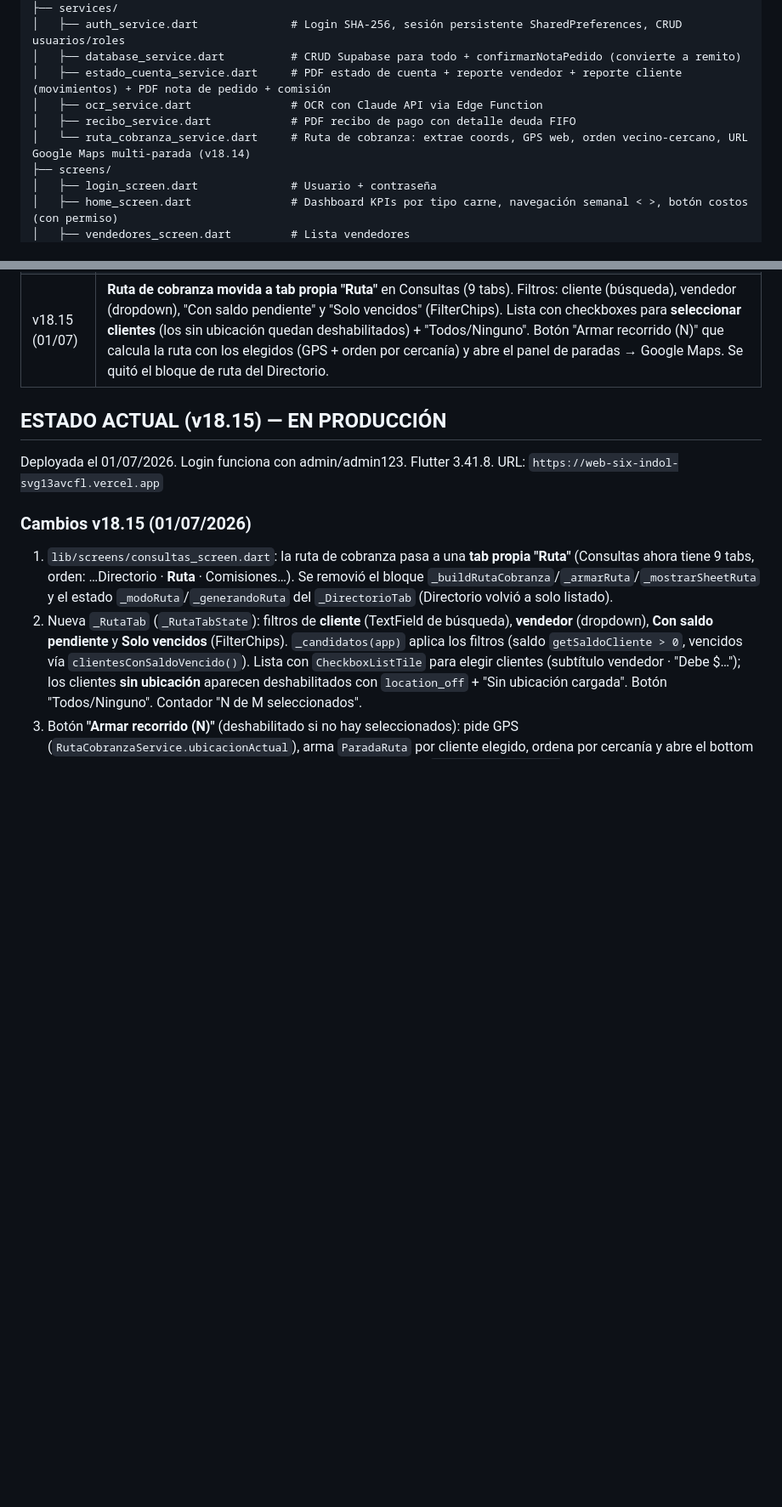
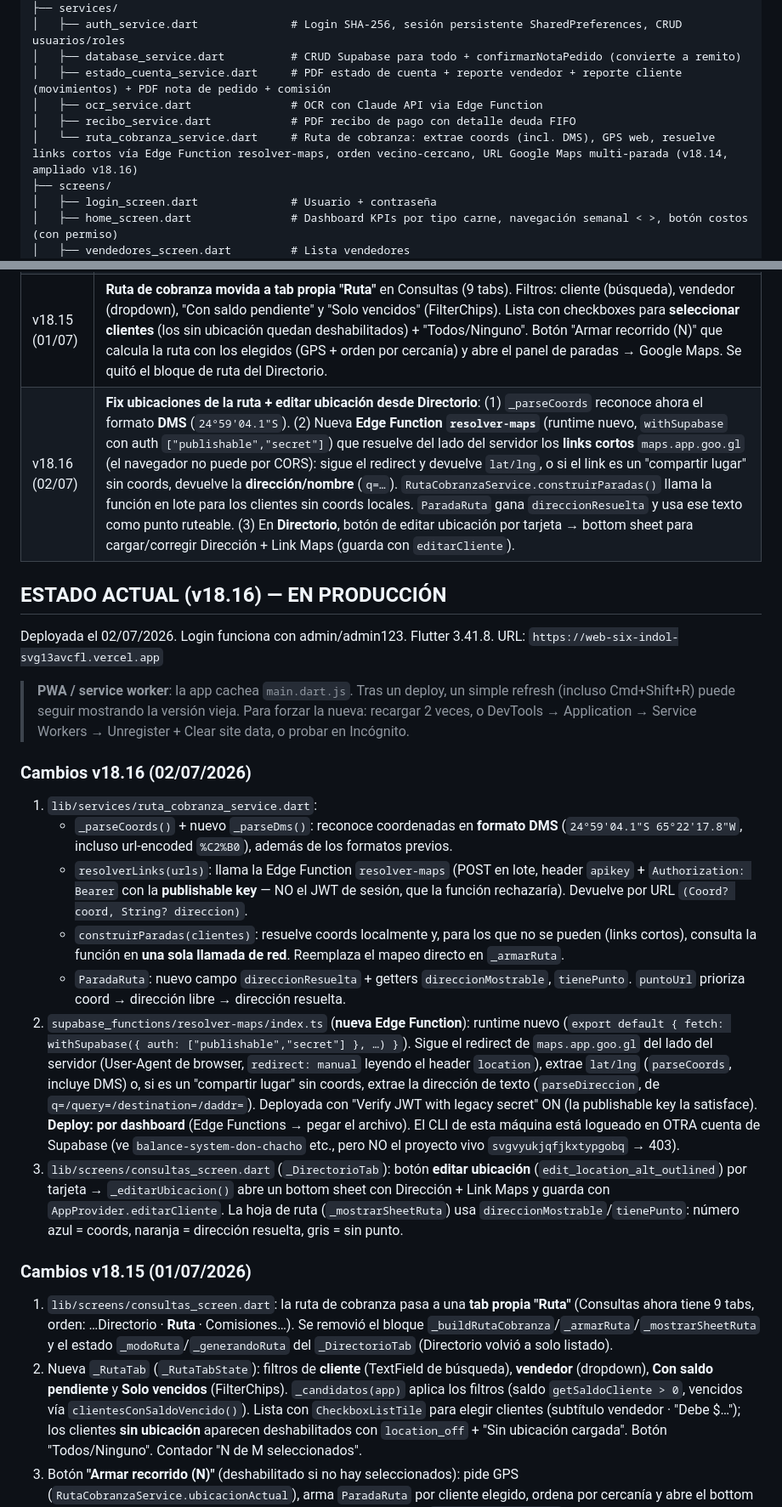
Before and after one commit to milifs/matarife-system, a Markdown page: don_chacho/CLAUDE.md, 2 parts joined by grey strips. Shown at 85% size. Rendered like a GitHub page; blank space fills up the shorter version.

Commit message:
Docs: actualizar CLAUDE.md con v18.16 (fix ubicaciones ruta + editar ubicación)
Co-Authored-By: Claude Opus 4.7 <noreply@anthropic.com>

```diff
--- a/don_chacho/CLAUDE.md
+++ b/don_chacho/CLAUDE.md
@@ -74,7 +75,7 @@ don_chacho/lib/
 │   ├── estado_cuenta_service.dart     # PDF estado de cuenta + reporte vendedor + reporte cliente (movimientos) + PDF nota de pedido + comisión
 │   ├── ocr_service.dart               # OCR con Claude API via Edge Function
 │   ├── recibo_service.dart            # PDF recibo de pago con detalle deuda FIFO
-│   └── ruta_cobranza_service.dart     # Ruta de cobranza: extrae coords, GPS web, orden vecino-cercano, URL Google Maps multi-parada (v18.14)
+│   └── ruta_cobranza_service.dart     # Ruta de cobranza: extrae coords (incl. DMS), GPS web, resuelve links cortos vía Edge Function resolver-maps, orden vecino-cercano, URL Google Maps multi-parada (v18.14, ampliado v18.16)
 ├── screens/
 │   ├── login_screen.dart              # Usuario + contraseña
 │   ├── home_screen.dart               # Dashboard KPIs por tipo carne, navegación semanal < >, botón costos (con permiso)
@@ -312,10 +313,22 @@ vercel --prod
 | v18.13 (01/07) | **Tab Reporte más legible + exportar PDF**: leyenda de colores, signos +/− en los montos, pill "Pago" en la columna Estado (antes vacía) y header "Saldo" → "Saldo acum." Nuevo botón "Exportar PDF" que genera el reporte por cliente en PDF (`generarReporteCliente`), replicando la tabla en pantalla. Fix menor en `web/index.html` (splash con `pointer-events:none` durante el fade-out). |
 | v18.14 (01/07) | **Ruta de cobranza (1ª versión)**: embebida en Consultas → Directorio, combo box (Clientes que deben / Solo remitos vencidos) + botón "Armar". Nuevo `ruta_cobranza_service.dart` (GPS, extracción de coords, orden por cercanía, URL Google Maps). Reemplazada por la tab "Ruta" en v18.15. |
 | v18.15 (01/07) | **Ruta de cobranza movida a tab propia "Ruta"** en Consultas (9 tabs). Filtros: cliente (búsqueda), vendedor (dropdown), "Con saldo pendiente" y "Solo vencidos" (FilterChips). Lista con checkboxes para **seleccionar clientes** (los sin ubicación quedan deshabilitados) + "Todos/Ninguno". Botón "Armar recorrido (N)" que calcula la ruta con los elegidos (GPS + orden por cercanía) y abre el panel de paradas → Google Maps. Se quitó el bloque de ruta del Directorio. |
+| v18.16 (02/07) | **Fix ubicaciones de la ruta + editar ubicación desde Directorio**: (1) `_parseCoords` reconoce ahora el formato **DMS** (`24°59'04.1"S`). (2) Nueva **Edge Function `resolver-maps`** (runtime nuevo, `withSupabase` con auth `["publishable","secret"]`) que resuelve del lado del servidor los **links cortos** `maps.app.goo.gl` (el navegador no puede por CORS): sigue el redirect y devuelve `lat/lng`, o si el link es un "compartir lugar" sin coords, devuelve la **dirección/nombre** (`q=…`). `RutaCobranzaService.construirParadas()` llama la función en lote para los clientes sin coords locales. `ParadaRuta` gana `direccionResuelta` y usa ese texto como punto ruteable. (3) En **Directorio**, botón de editar ubicación por tarjeta → bottom sheet para cargar/corregir Dirección + Link Maps (guarda con `editarCliente`). |
 
-## ESTADO ACTUAL (v18.15) — EN PRODUCCIÓN
+## ESTADO ACTUAL (v18.16) — EN PRODUCCIÓN
 
-Deployada el 01/07/2026. Login funciona con admin/admin123. Flutter 3.41.8. URL: `https://web-six-indol-svg13avcfl.vercel.app`
+Deployada el 02/07/2026. Login funciona con admin/admin123. Flutter 3.41.8. URL: `https://web-six-indol-svg13avcfl.vercel.app`
+
+> **PWA / service worker**: la app cachea `main.dart.js`. Tras un deploy, un simple refresh (incluso Cmd+Shift+R) puede seguir mostrando la versión vieja. Para forzar la nueva: recargar 2 veces, o DevTools → Application → Service Workers → Unregister + Clear site data, o probar en Incógnito.
+
+### Cambios v18.16 (02/07/2026)
+1. `lib/services/ruta_cobranza_service.dart`:
+   - `_parseCoords()` + nuevo `_parseDms()`: reconoce coordenadas en **formato DMS** (`24°59'04.1"S 65°22'17.8"W`, incluso url-encoded `%C2%B0`), además de los formatos previos.
+   - `resolverLinks(urls)`: llama la Edge Function `resolver-maps` (POST en lote, header `apikey` + `Authorization: Bearer` con la **publishable key** — NO el JWT de sesión, que la función rechazaría). Devuelve por URL `(Coord? coord, String? direccion)`.
+   - `construirParadas(clientes)`: resuelve coords localmente y, para los que no se pueden (links cortos), consulta la función en **una sola llamada de red**. Reemplaza el mapeo directo en `_armarRuta`.
+   - `ParadaRuta`: nuevo campo `direccionResuelta` + getters `direccionMostrable`, `tienePunto`. `puntoUrl` prioriza coord → dirección libre → dirección resuelta.
+2. `supabase_functions/resolver-maps/index.ts` (**nueva Edge Function**): runtime nuevo (`export default { fetch: withSupabase({ auth: ["publishable","secret"] }, …) }`). Sigue el redirect de `maps.app.goo.gl` del lado del servidor (User-Agent de browser, `redirect: manual` leyendo el header `location`), extrae `lat/lng` (`parseCoords`, incluye DMS) o, si es un "compartir lugar" sin coords, extrae la dirección de texto (`parseDireccion`, de `q=/query=/destination=/daddr=`). Deployada con "Verify JWT with legacy secret" ON (la publishable key la satisface). **Deploy: por dashboard** (Edge Functions → pegar el archivo). El CLI de esta máquina está logueado en OTRA cuenta de Supabase (ve `balance-system-don-chacho` etc., pero NO el proyecto vivo `svgvyukjqfjkxtypgobq` → 403).
+3. `lib/screens/consultas_screen.dart` (`_DirectorioTab`): botón **editar ubicación** (`edit_location_alt_outlined`) por tarjeta → `_editarUbicacion()` abre un bottom sheet con Dirección + Link Maps y guarda con `AppProvider.editarCliente`. La hoja de ruta (`_mostrarSheetRuta`) usa `direccionMostrable`/`tienePunto`: número azul = coords, naranja = dirección resuelta, gris = sin punto.
 
 ### Cambios v18.15 (01/07/2026)
 1. `lib/screens/consultas_screen.dart`: la ruta de cobranza pasa a una **tab propia "Ruta"** (Consultas ahora tiene 9 tabs, orden: …Directorio · **Ruta** · Comisiones…). Se removió el bloque `_buildRutaCobranza`/`_armarRuta`/`_mostrarSheetRuta` y el estado `_modoRuta`/`_generandoRuta` del `_DirectorioTab` (Directorio volvió a solo listado).
```
Also changed, not shown: other parts of don_chacho/CLAUDE.md (+1 -0 lines).
